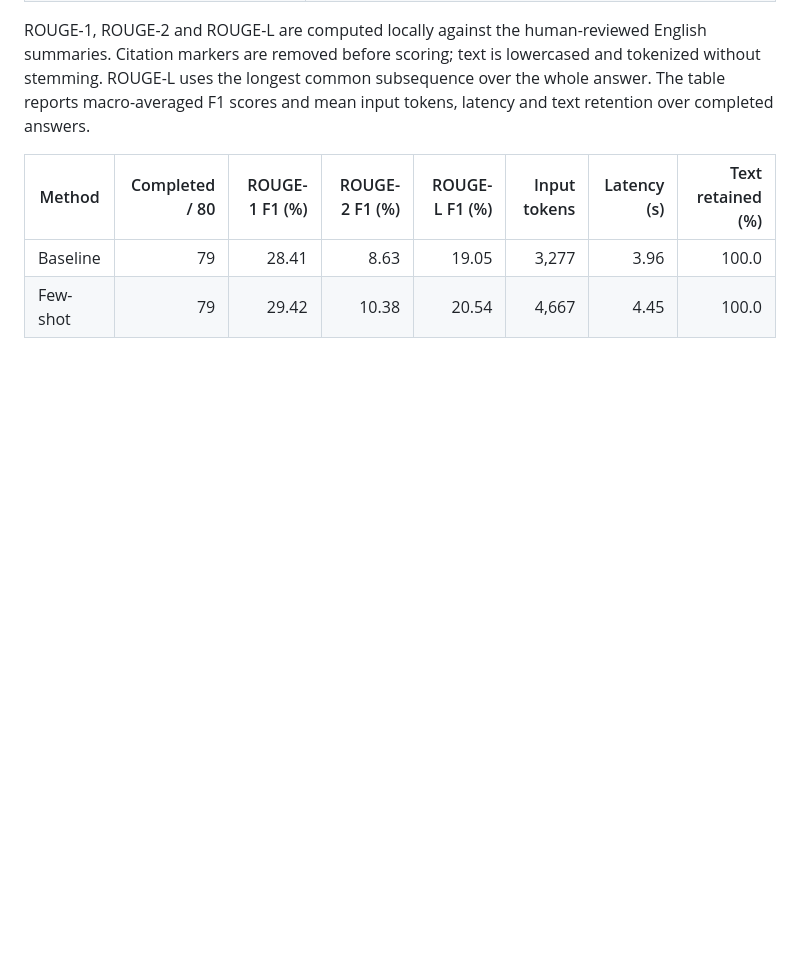
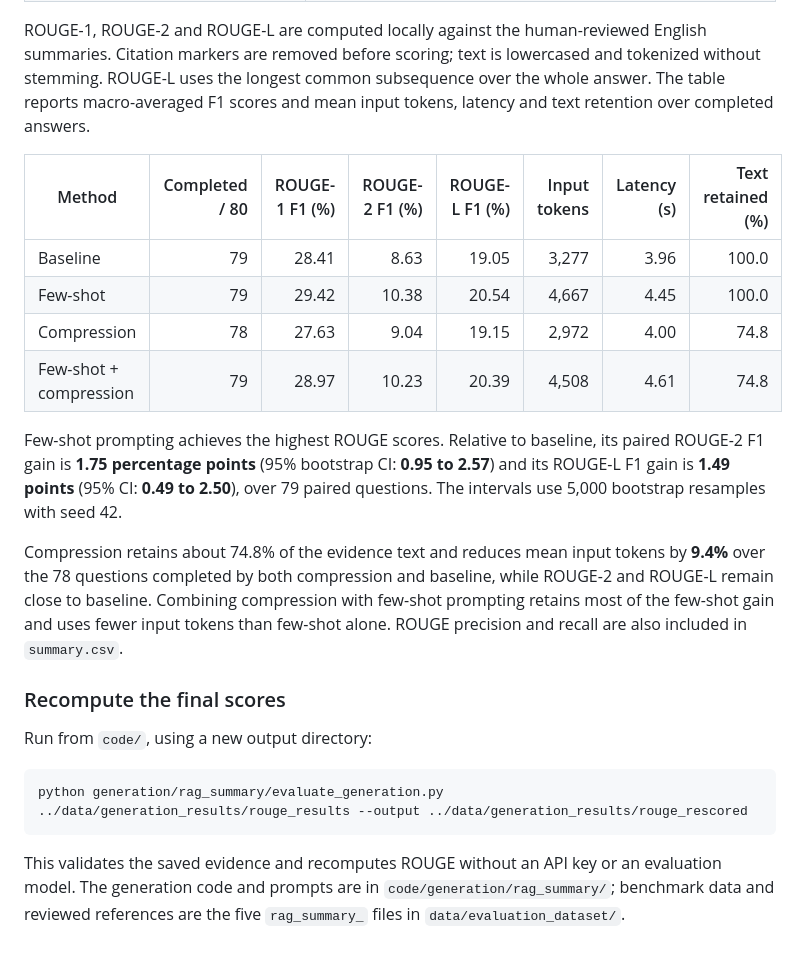
Before and after one commit to GSrihariS/RAG_ASPA_Game_Retrieval, a Markdown page: data/README.md, the part around the change. Drawn GitHub-style; blank space fills up the shorter version.

````diff
--- a/data/README.md
+++ b/data/README.md
@@ -126,3 +126,27 @@ F1 scores and mean input tokens, latency and text retention over completed answe
 |---|---:|---:|---:|---:|---:|---:|---:|
 | Baseline | 79 | 28.41 | 8.63 | 19.05 | 3,277 | 3.96 | 100.0 |
 | Few-shot | 79 | 29.42 | 10.38 | 20.54 | 4,667 | 4.45 | 100.0 |
+| Compression | 78 | 27.63 | 9.04 | 19.15 | 2,972 | 4.00 | 74.8 |
+| Few-shot + compression | 79 | 28.97 | 10.23 | 20.39 | 4,508 | 4.61 | 74.8 |
+
+Few-shot prompting achieves the highest ROUGE scores. Relative to baseline, its paired ROUGE-2 F1
+gain is **1.75 percentage points** (95% bootstrap CI: **0.95 to 2.57**) and its ROUGE-L F1 gain is
+**1.49 points** (95% CI: **0.49 to 2.50**), over 79 paired questions. The intervals use 5,000 bootstrap
+resamples with seed 42.
+
+Compression retains about 74.8% of the evidence text and reduces mean input tokens by **9.4%** over
+the 78 questions completed by both compression and baseline, while ROUGE-2 and ROUGE-L remain close
+to baseline. Combining compression with few-shot prompting retains most of the few-shot gain and
+uses fewer input tokens than few-shot alone. ROUGE precision and recall are also included in `summary.csv`.
+
+### Recompute the final scores
+
+Run from `code/`, using a new output directory:
+
+```bash
+python generation/rag_summary/evaluate_generation.py ../data/generation_results/rouge_results --output ../data/generation_results/rouge_rescored
+```
+
+This validates the saved evidence and recomputes ROUGE without an API key or an evaluation model.
+The generation code and prompts are in `code/generation/rag_summary/`; benchmark data and reviewed
+references are the five `rag_summary_` files in `data/evaluation_dataset/`.
````
